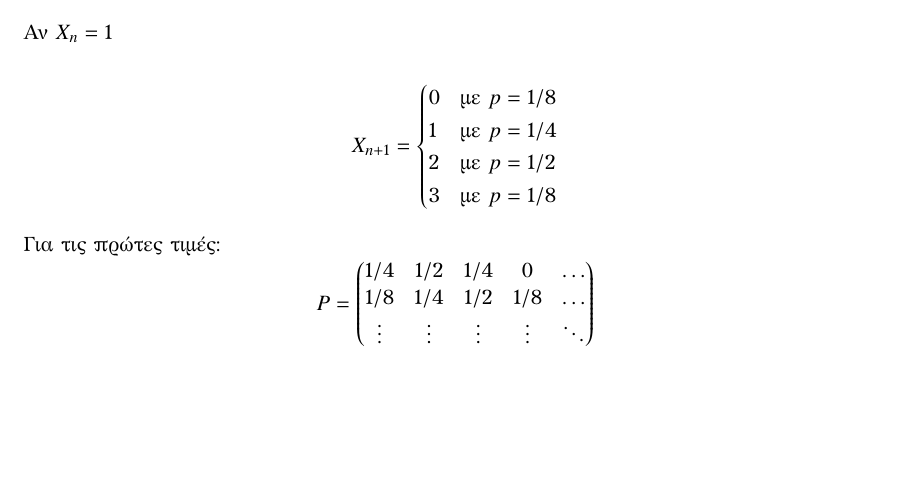
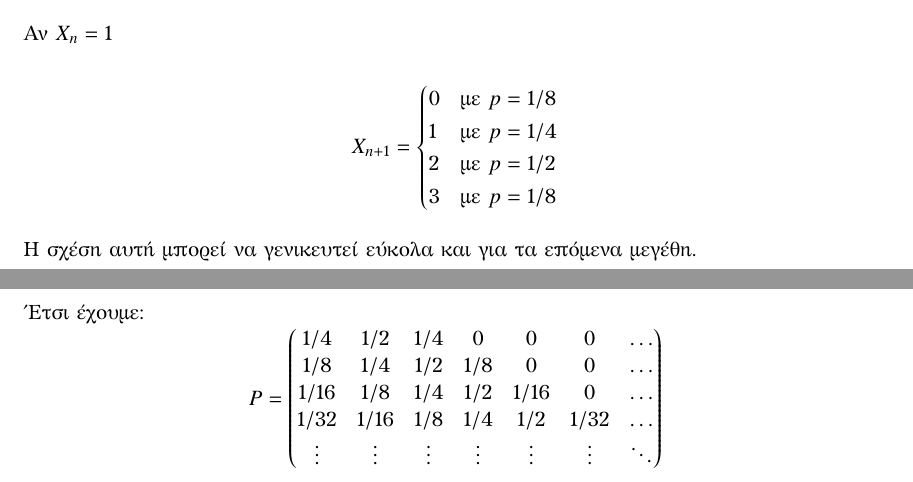
Before and after one commit to LoniasGR/stochastic_processes, a LaTeX document (written1/written1.tex): part of page 7 of 7 before the commit and two parts of pages 7 and 8 of 8 after it, the two joined at a grey line, cut so that both start at the same text, the shorter picture padded with empty space. The pictures show the PDF file written1/written1.pdf that the author committed with the source.

Commit message:
Submitted written 1

```diff
--- a/written1/written1.tex
+++ b/written1/written1.tex
@@ -395,13 +395,17 @@ $$
     \end{cases}
 \end{equation*}
 
-Για τις πρώτες τιμές:
+Η σχέση αυτή μπορεί να γενικευτεί εύκολα και για τα επόμενα μεγέθη.
+
+Έτσι έχουμε:
 \begin{equation*}
     P =
     \begin{pmatrix}
-        1/4    & 1/2    & 1/4    & 0      & \dots  \\
-        1/8    & 1/4    & 1/2    & 1/8    & \dots  \\
-        \vdots & \vdots & \vdots & \vdots & \ddots
+        1/4    & 1/2    & 1/4    & 0      & 0      & 0      & \dots  \\
+        1/8    & 1/4    & 1/2    & 1/8    & 0      & 0      & \dots  \\
+        1/16   & 1/8    & 1/4    & 1/2    & 1/16   & 0      & \dots  \\
+        1/32   & 1/16   & 1/8    & 1/4    & 1/2    & 1/32   & \dots  \\
+        \vdots & \vdots & \vdots & \vdots & \vdots & \vdots & \ddots
     \end{pmatrix}
 \end{equation*}
 
```
Also changed, not shown: written1/written1.pdf.
